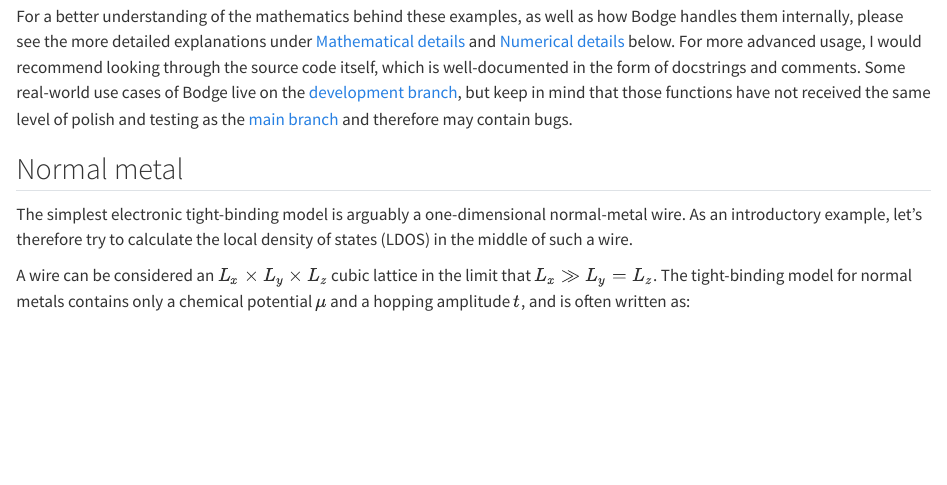
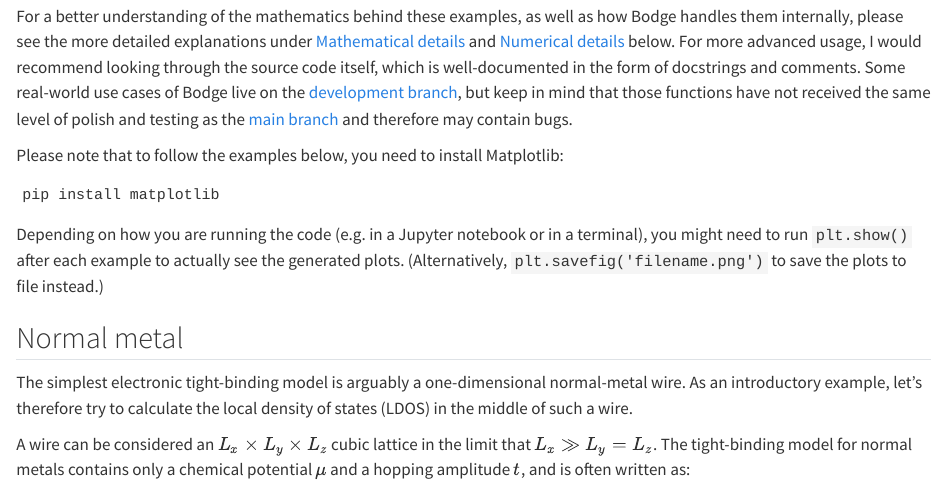
Before and after one commit to jabirali/bodge, a Quarto document (tutorial.qmd): the page in a window 1100 px wide, from 680 px down. Rendered offline with R 4.5, knitr and Pandoc in place of Quarto, with nearby package versions; some code elsewhere in the file could not run offline.

Commit message:
docs: add matplotlib note
(Thanks @mdavezac)

```diff
--- a/tutorial.qmd
+++ b/tutorial.qmd
@@ -24,6 +24,11 @@ I believe the easiest way to get started is "learning by doing", so in this sect
 
 For a better understanding of the mathematics behind these examples, as well as how Bodge handles them internally, please see the more detailed explanations under [Mathematical details][] and [Numerical details][] below. For more advanced usage, I would recommend looking through the source code itself, which is well-documented in the form of docstrings and comments. Some real-world use cases of Bodge live on the [development branch](https://github.com/jabirali/bodge/tree/develop), but keep in mind that those functions have not received the same level of polish and testing as the [main branch](https://github.com/jabirali/bodge/tree/main) and therefore may contain bugs.
 
+Please note that to follow the examples below, you need to install Matplotlib:
+
+	pip install matplotlib
+
+Depending on how you are running the code (e.g. in a Jupyter notebook or in a terminal), you might need to run `plt.show()` after each example to actually see the generated plots. (Alternatively, `plt.savefig('filename.png')` to save the plots to file instead.)
 
 ## Normal metal
 
```
Also changed, not shown: README.md, 1 other file.
